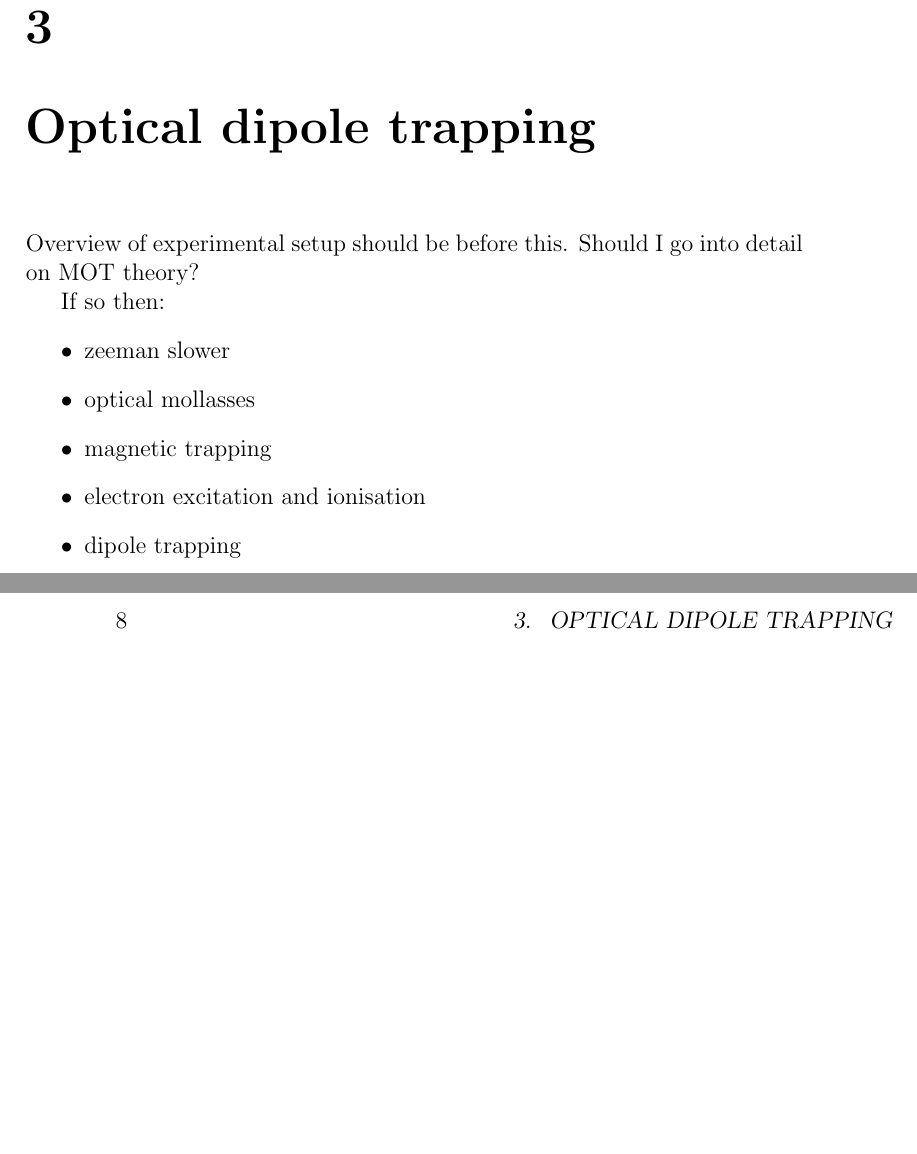
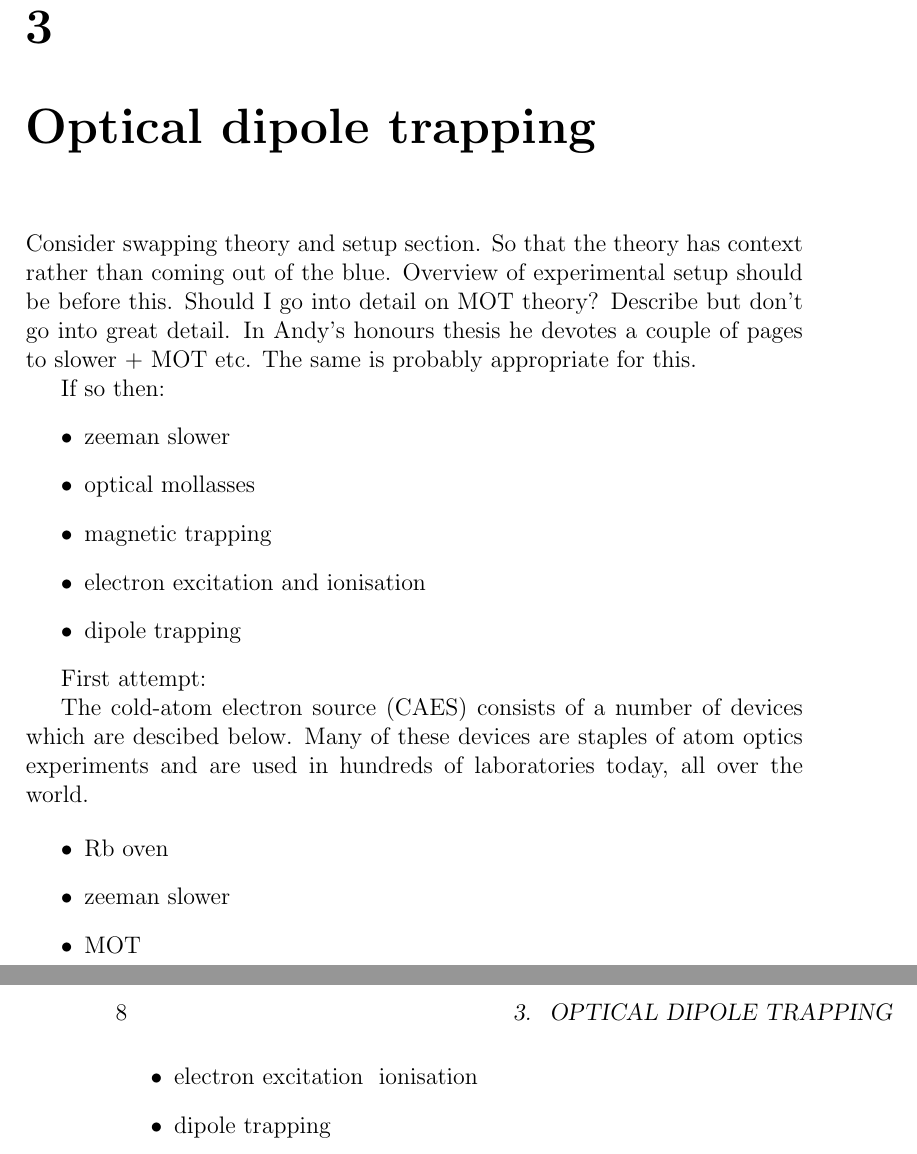
Before and after one commit to joshuat/Thesis, a LaTeX thesis (thesis.tex, which reads 3_theory/dipole.tex, glossary.tex): two parts of pages 11 and 12 of 21, joined at a grey line, cut so that both start at the same text, the shorter picture padded with empty space. Compiled offline with pdfLaTeX.

Commit message:
Some additions.

```diff
--- a/3_theory/dipole.tex
+++ b/3_theory/dipole.tex
@@ -1,7 +1,9 @@
 \chapter{Optical dipole trapping}
 
+Consider swapping theory and setup section. So that the theory has context rather than coming out of the blue.
 Overview of experimental setup should be before this.
 Should I go into detail on MOT theory?
+Describe but don't go into great detail. In Andy's honours thesis he devotes a couple of pages to slower + MOT etc. The same is probably appropriate for this.
 
 If so then:
 \begin{itemize}
@@ -11,3 +13,15 @@ If so then:
 \item electron excitation and ionisation
 \item dipole trapping
 \end{itemize}
+
+
+First attempt:
+
+The \gls{caes} consists of a number of devices which are descibed below. Many of these devices are staples of atom optics experiments and are used in hundreds of laboratories today, all over the world.
+
+\begin{itemize}
+\item Rb oven
+\item zeeman slower
+\item MOT
+\item electron excitation & ionisation
+\item dipole trapping
--- a/glossary.tex
+++ b/glossary.tex
@@ -12,3 +12,6 @@
 
 \newacronym{ta}
     {TA}{tapered amplifier}
+
+\newacronym{caes}
+    {CAES}{cold-atom electron source}
```
